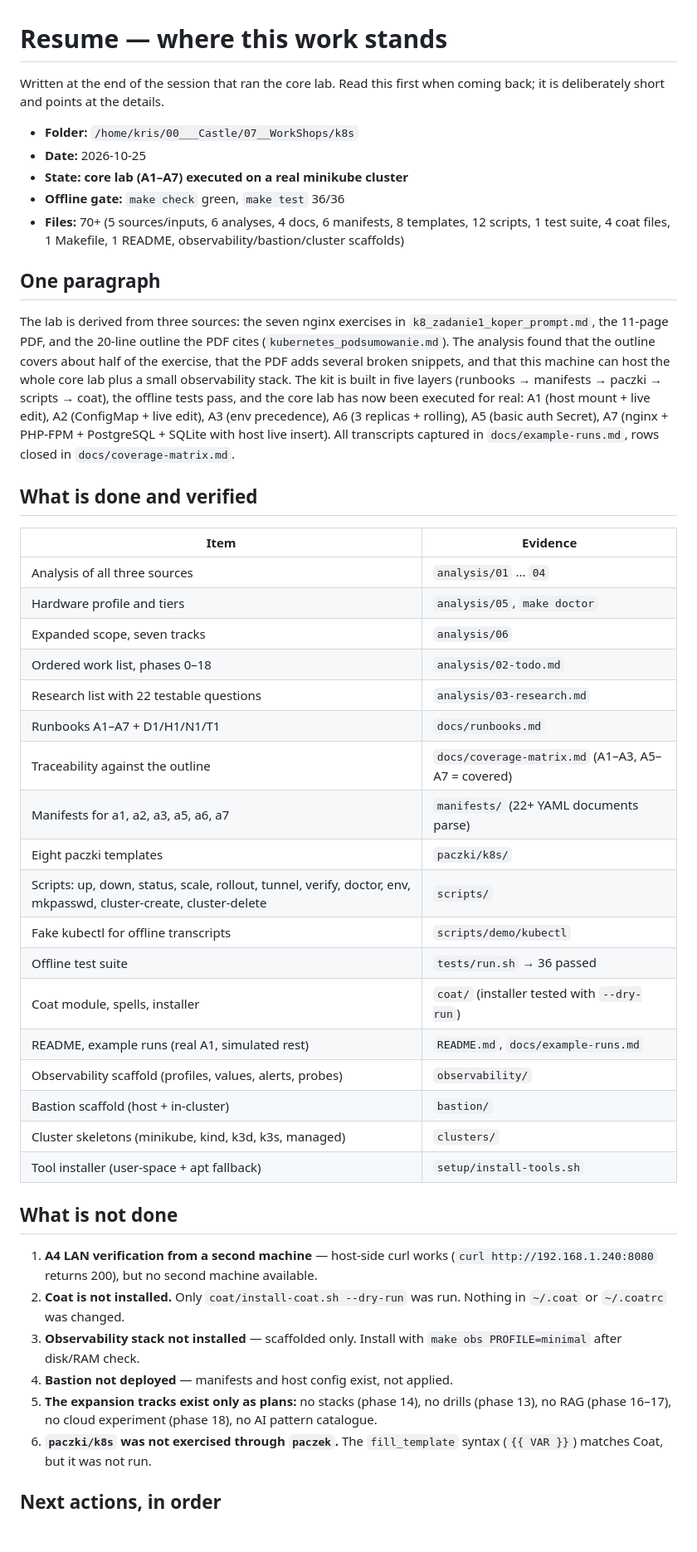
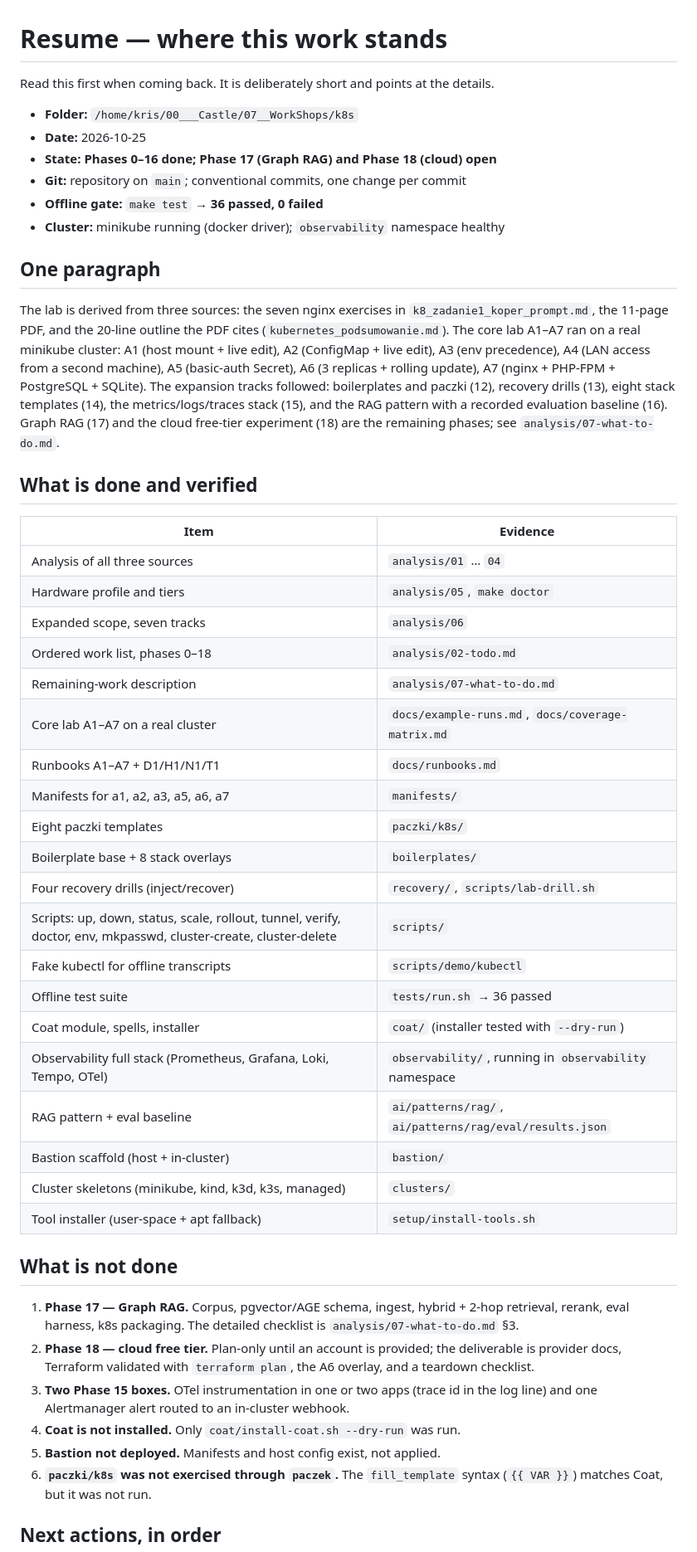
Before and after one commit to kr1surb4n/k8s-lab-kit, a Markdown page: resume.md, the part around one of its changes. Shown at 83% size. Drawn GitHub-style; blank space fills up the shorter version.

Commit message:
docs: refresh resume status after phase 16

```diff
--- a/resume.md
+++ b/resume.md
@@ -1,29 +1,28 @@
 # Resume — where this work stands
 
-Written at the end of the session that ran the core lab. Read this first when
-coming back; it is deliberately short and points at the details.
+Read this first when coming back. It is deliberately short and points at the
+details.
 
 - **Folder:** `/home/kris/00___Castle/07__WorkShops/k8s`
 - **Date:** 2026-10-25
-- **State:** **core lab (A1–A7) executed on a real minikube cluster**
-- **Offline gate:** `make check` green, `make test` 36/36
-- **Files:** 70+ (5 sources/inputs, 6 analyses, 4 docs, 6 manifests, 8 templates,
-  12 scripts, 1 test suite, 4 coat files, 1 Makefile, 1 README,
-  observability/bastion/cluster scaffolds)
+- **State:** **Phases 0–16 done; Phase 17 (Graph RAG) and Phase 18 (cloud) open**
+- **Git:** repository on `main`; conventional commits, one change per commit
+- **Offline gate:** `make test` → **36 passed, 0 failed**
+- **Cluster:** minikube running (docker driver); `observability` namespace healthy
 
 ## One paragraph
 
 The lab is derived from three sources: the seven nginx exercises in
 `k8_zadanie1_koper_prompt.md`, the 11-page PDF, and the 20-line outline the PDF
-cites (`kubernetes_podsumowanie.md`). The analysis found that the outline covers
-about half of the exercise, that the PDF adds several broken snippets, and that
-this machine can host the whole core lab plus a small observability stack. The
-kit is built in five layers (runbooks → manifests → paczki → scripts → coat), the
-offline tests pass, and the core lab has now been executed for real:
-A1 (host mount + live edit), A2 (ConfigMap + live edit), A3 (env precedence),
-A6 (3 replicas + rolling), A5 (basic auth Secret), A7 (nginx + PHP-FPM +
-PostgreSQL + SQLite with host live insert). All transcripts captured in
-`docs/example-runs.md`, rows closed in `docs/coverage-matrix.md`.
+cites (`kubernetes_podsumowanie.md`). The core lab A1–A7 ran on a real minikube
+cluster: A1 (host mount + live edit), A2 (ConfigMap + live edit), A3 (env
+precedence), A4 (LAN access from a second machine), A5 (basic-auth Secret),
+A6 (3 replicas + rolling update), A7 (nginx + PHP-FPM + PostgreSQL + SQLite).
+The expansion tracks followed: boilerplates and paczki (12), recovery drills (13),
+eight stack templates (14), the metrics/logs/traces stack (15), and the RAG
+pattern with a recorded evaluation baseline (16). Graph RAG (17) and the cloud
+free-tier experiment (18) are the remaining phases; see
+`analysis/07-what-to-do.md`.
 
 ## What is done and verified
 
@@ -33,33 +32,35 @@ PostgreSQL + SQLite with host live insert). All transcripts captured in
 | Hardware profile and tiers | `analysis/05`, `make doctor` |
 | Expanded scope, seven tracks | `analysis/06` |
 | Ordered work list, phases 0–18 | `analysis/02-todo.md` |
-| Research list with 22 testable questions | `analysis/03-research.md` |
+| Remaining-work description | `analysis/07-what-to-do.md` |
+| Core lab A1–A7 on a real cluster | `docs/example-runs.md`, `docs/coverage-matrix.md` |
 | Runbooks A1–A7 + D1/H1/N1/T1 | `docs/runbooks.md` |
-| Traceability against the outline | `docs/coverage-matrix.md` (A1–A3, A5–A7 = covered) |
-| Manifests for a1, a2, a3, a5, a6, a7 | `manifests/` (22+ YAML documents parse) |
+| Manifests for a1, a2, a3, a5, a6, a7 | `manifests/` |
 | Eight paczki templates | `paczki/k8s/` |
+| Boilerplate base + 8 stack overlays | `boilerplates/` |
+| Four recovery drills (inject/recover) | `recovery/`, `scripts/lab-drill.sh` |
 | Scripts: up, down, status, scale, rollout, tunnel, verify, doctor, env, mkpasswd, cluster-create, cluster-delete | `scripts/` |
 | Fake kubectl for offline transcripts | `scripts/demo/kubectl` |
 | Offline test suite | `tests/run.sh` → 36 passed |
 | Coat module, spells, installer | `coat/` (installer tested with `--dry-run`) |
-| README, example runs (real A1, simulated rest) | `README.md`, `docs/example-runs.md` |
-| Observability scaffold (profiles, values, alerts, probes) | `observability/` |
+| Observability full stack (Prometheus, Grafana, Loki, Tempo, OTel) | `observability/`, running in `observability` namespace |
+| RAG pattern + eval baseline | `ai/patterns/rag/`, `ai/patterns/rag/eval/results.json` |
 | Bastion scaffold (host + in-cluster) | `bastion/` |
 | Cluster skeletons (minikube, kind, k3d, k3s, managed) | `clusters/` |
 | Tool installer (user-space + apt fallback) | `setup/install-tools.sh` |
 
 ## What is not done
 
-1. **A4 LAN verification from a second machine** — host-side curl works
-   (`curl http://192.168.1.240:8080` returns 200), but no second machine available.
-2. **Coat is not installed.** Only `coat/install-coat.sh --dry-run` was run.
-   Nothing in `~/.coat` or `~/.coatrc` was changed.
-3. **Observability stack not installed** — scaffolded only. Install with
-   `make obs PROFILE=minimal` after disk/RAM check.
-4. **Bastion not deployed** — manifests and host config exist, not applied.
-5. **The expansion tracks exist only as plans:** no stacks (phase 14), no drills
-   (phase 13), no RAG (phase 16–17), no cloud experiment (phase 18), no AI
-   pattern catalogue.
+1. **Phase 17 — Graph RAG.** Corpus, pgvector/AGE schema, ingest, hybrid +
+   2-hop retrieval, rerank, eval harness, k8s packaging. The detailed checklist
+   is `analysis/07-what-to-do.md` §3.
+2. **Phase 18 — cloud free tier.** Plan-only until an account is provided; the
+   deliverable is provider docs, Terraform validated with `terraform plan`, the
+   A6 overlay, and a teardown checklist.
+3. **Two Phase 15 boxes.** OTel instrumentation in one or two apps (trace id in
+   the log line) and one Alertmanager alert routed to an in-cluster webhook.
+4. **Coat is not installed.** Only `coat/install-coat.sh --dry-run` was run.
+5. **Bastion not deployed.** Manifests and host config exist, not applied.
 6. **`paczki/k8s` was not exercised through `paczek`.** The `fill_template`
    syntax (`{{ VAR }}`) matches Coat, but it was not run.
 
```
Also changed, not shown: other parts of resume.md (+40 -35 lines).
